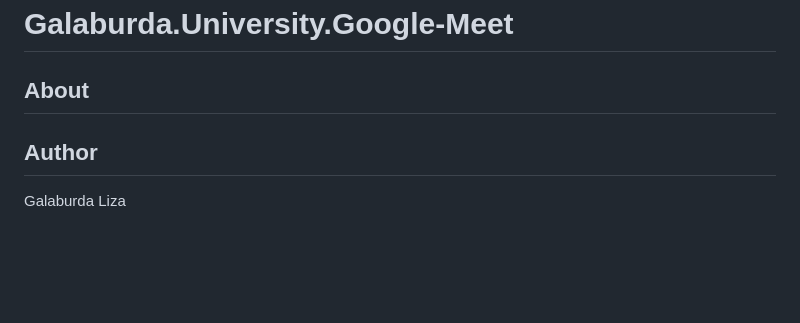
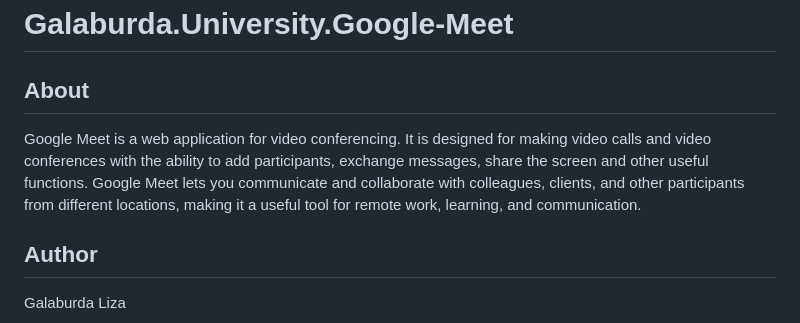
Before and after one commit to galaburdal/Galaburda.University.Google-Meet, a Markdown page: README.md, the part around one of its changes. Rendered like a GitHub page; blank space fills up the shorter version.

```diff
--- a/README.md
+++ b/README.md
@@ -1,5 +1,6 @@
 # Galaburda.University.Google-Meet
 ## About
+Google Meet is a web application for video conferencing. It is designed for making video calls and video conferences with the ability to add participants, exchange messages, share the screen and other useful functions. Google Meet lets you communicate and collaborate with colleagues, clients, and other participants from different locations, making it a useful tool for remote work, learning, and communication.
 ## Author
 Galaburda Liza
 - Email: lizas.123g@gmail.com
```
Also changed, not shown: other parts of README.md (+1 -1 lines).
